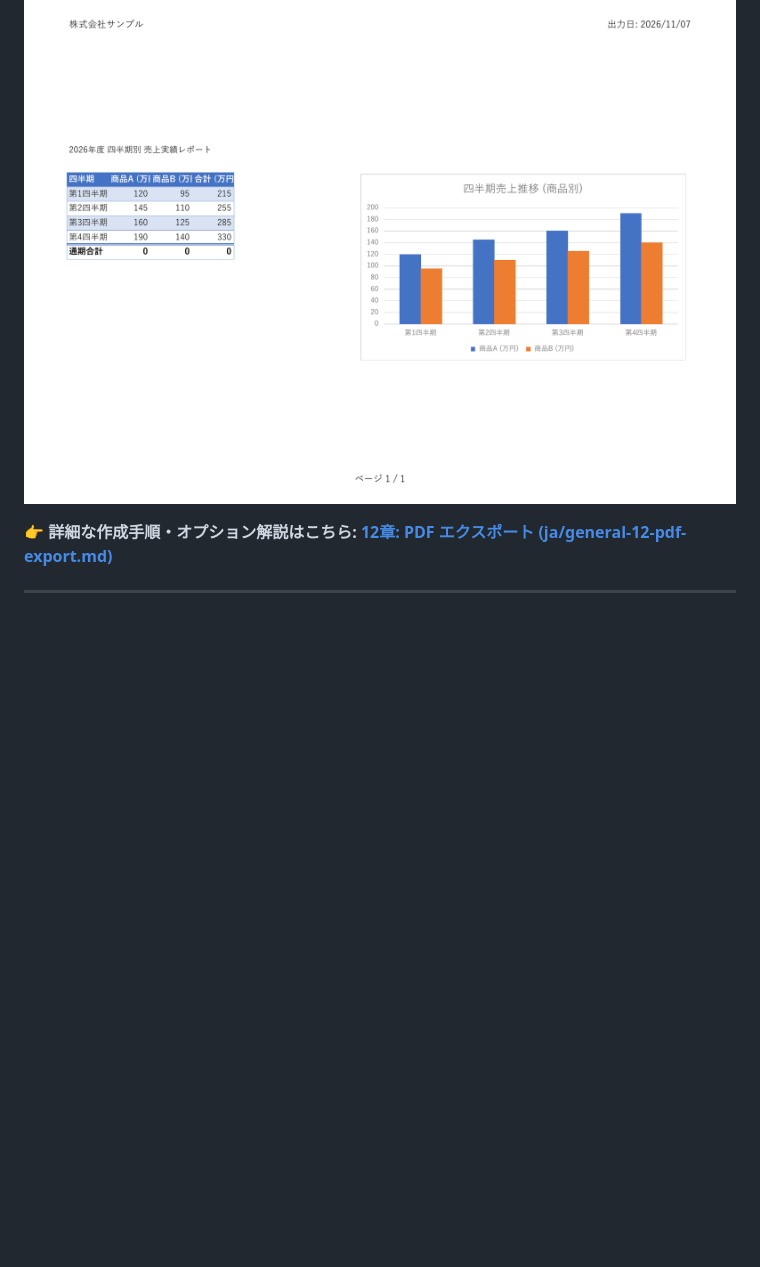
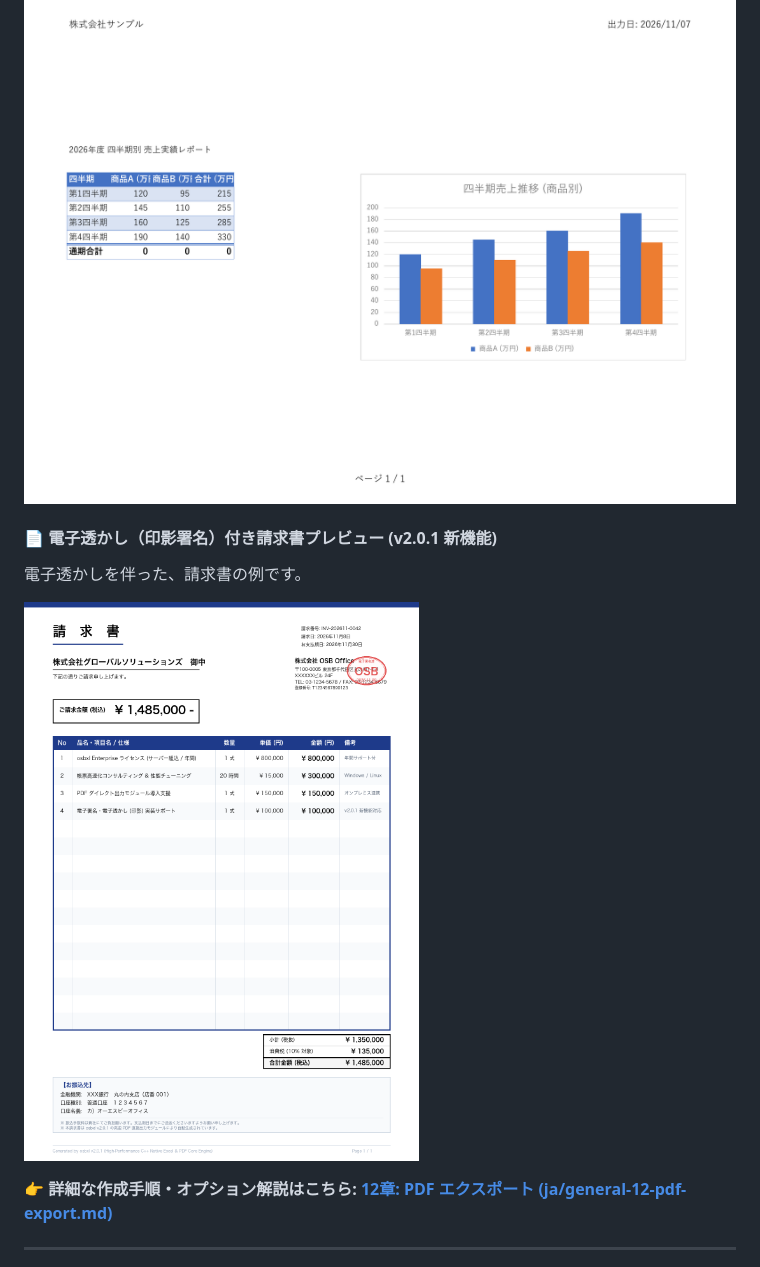
Before and after one commit to osb-office/osbxl-samples, a Markdown page: README.ja.md, the part around the change. GitHub-like rendering; pictures changed too: assets/images/invoice_pdf_watermark_preview.png (added); blank space fills up the shorter version.

Commit message:
docs: add invoice PDF preview with digital watermark stamp for v2.0.1 in READMEs

```diff
--- a/README.ja.md
+++ b/README.ja.md
@@ -350,6 +350,12 @@ public class PdfController {
 
 [![売上実績レポート PDF 出力プレビュー](assets/images/sales_report_pdf_preview.png)](assets/images/sales_report_pdf_preview.png)
 
+#### 📄 電子透かし（印影署名）付き請求書プレビュー (v2.0.1 新機能)
+
+電子透かしを伴った、請求書の例です。
+
+[![電子透かしを伴った、請求書の例](assets/images/invoice_pdf_watermark_preview.png)](assets/images/invoice_pdf_watermark_preview.png)
+
 👉 **詳細な作成手順・オプション解説はこちら: [12章: PDF エクスポート (ja/general-12-pdf-export.md)](ja/general-12-pdf-export.md)**
 
 ---
```
Also changed, not shown: README.md (+6 -0 lines).
